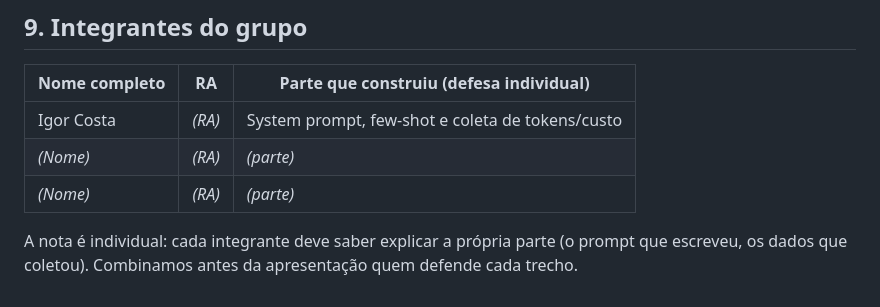
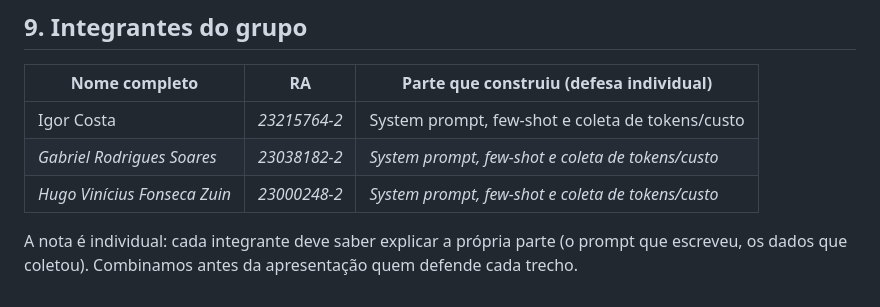
Before and after one commit to igorcosta12/estudaAI, a Markdown page: README.md, the part around the change. Rendered like a GitHub page.

```diff
--- a/README.md
+++ b/README.md
@@ -219,9 +219,9 @@ O passo a passo de deploy está em [`GUIA-DEPLOY.md`](GUIA-DEPLOY.md).
 
 | Nome completo | RA | Parte que construiu (defesa individual) |
 |---------------|----|------------------------------------------|
-| Igor Costa | *(RA)* | System prompt, few-shot e coleta de tokens/custo |
-| *(Nome)* | *(RA)* | *(parte)* |
-| *(Nome)* | *(RA)* | *(parte)* |
+| Igor Costa | *23215764-2* | System prompt, few-shot e coleta de tokens/custo |
+| *Gabriel Rodrigues Soares* | *23038182-2* | *System prompt, few-shot e coleta de tokens/custo* |
+| *Hugo Vinícius Fonseca Zuin* | *23000248-2* | *System prompt, few-shot e coleta de tokens/custo* |
 
 A nota é individual: cada integrante deve saber explicar a própria parte (o prompt que escreveu, os dados
 que coletou). Combinamos antes da apresentação quem defende cada trecho.
```
